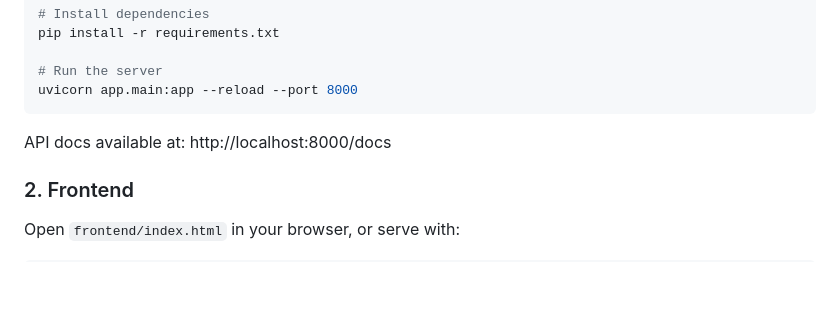
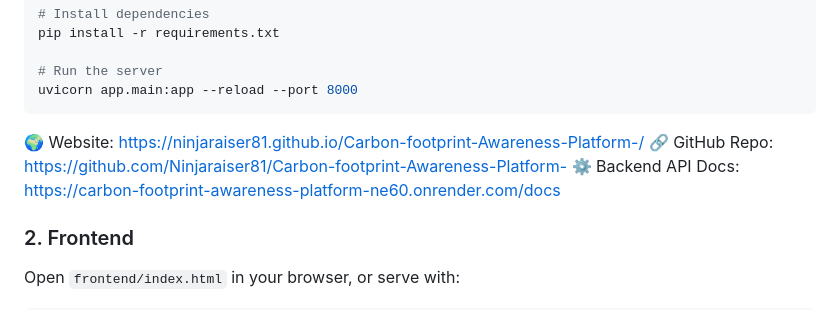
Before and after one commit to Ninjaraiser81/Carbon-footprint-Awareness-Platform-, a Markdown page: README.md, the part around the change. GitHub-like rendering; blank space fills up the shorter version.

````diff
--- a/README.md
+++ b/README.md
@@ -22,8 +22,10 @@ pip install -r requirements.txt
 # Run the server
 uvicorn app.main:app --reload --port 8000
 ```
+🌍 Website: https://ninjaraiser81.github.io/Carbon-footprint-Awareness-Platform-/
+🔗 GitHub Repo: https://github.com/Ninjaraiser81/Carbon-footprint-Awareness-Platform-
+⚙️ Backend API Docs: https://carbon-footprint-awareness-platform-ne60.onrender.com/docs
 
-API docs available at: http://localhost:8000/docs
 
 ### 2. Frontend
 
````
